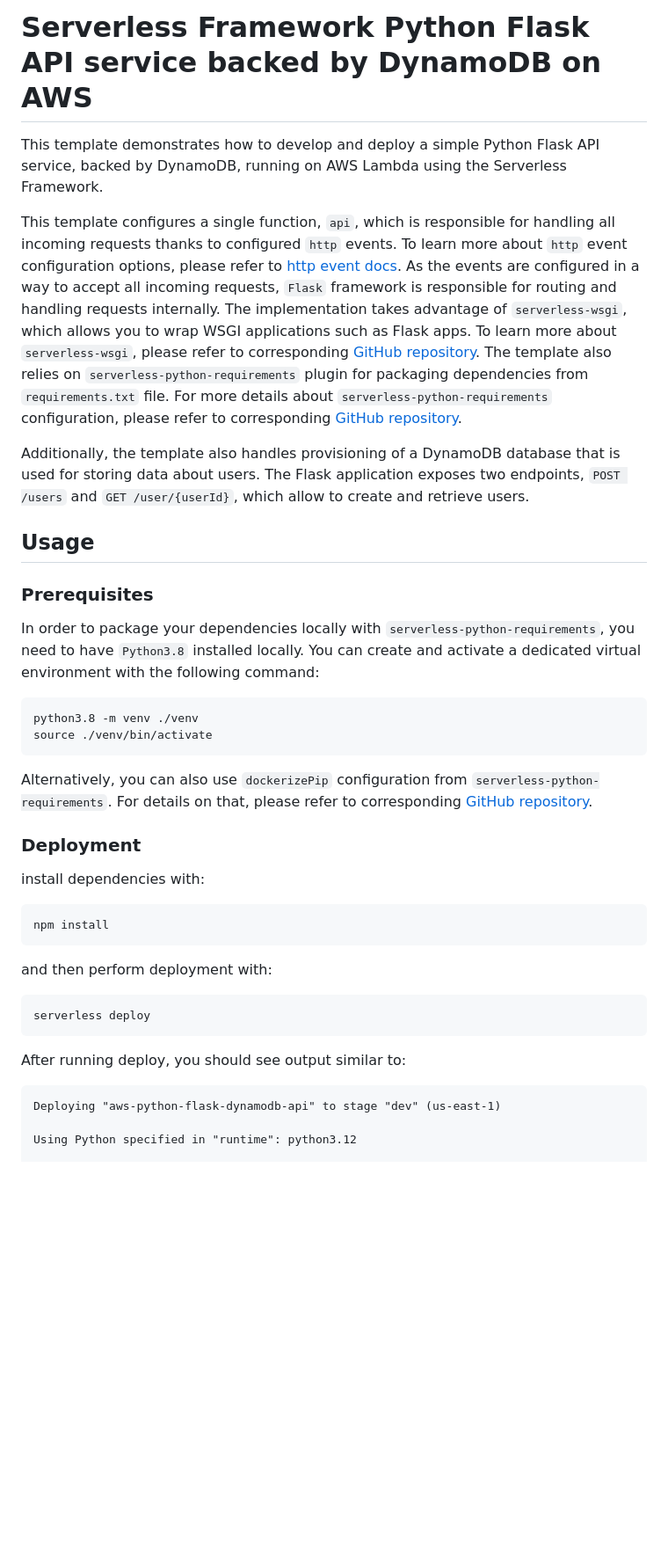
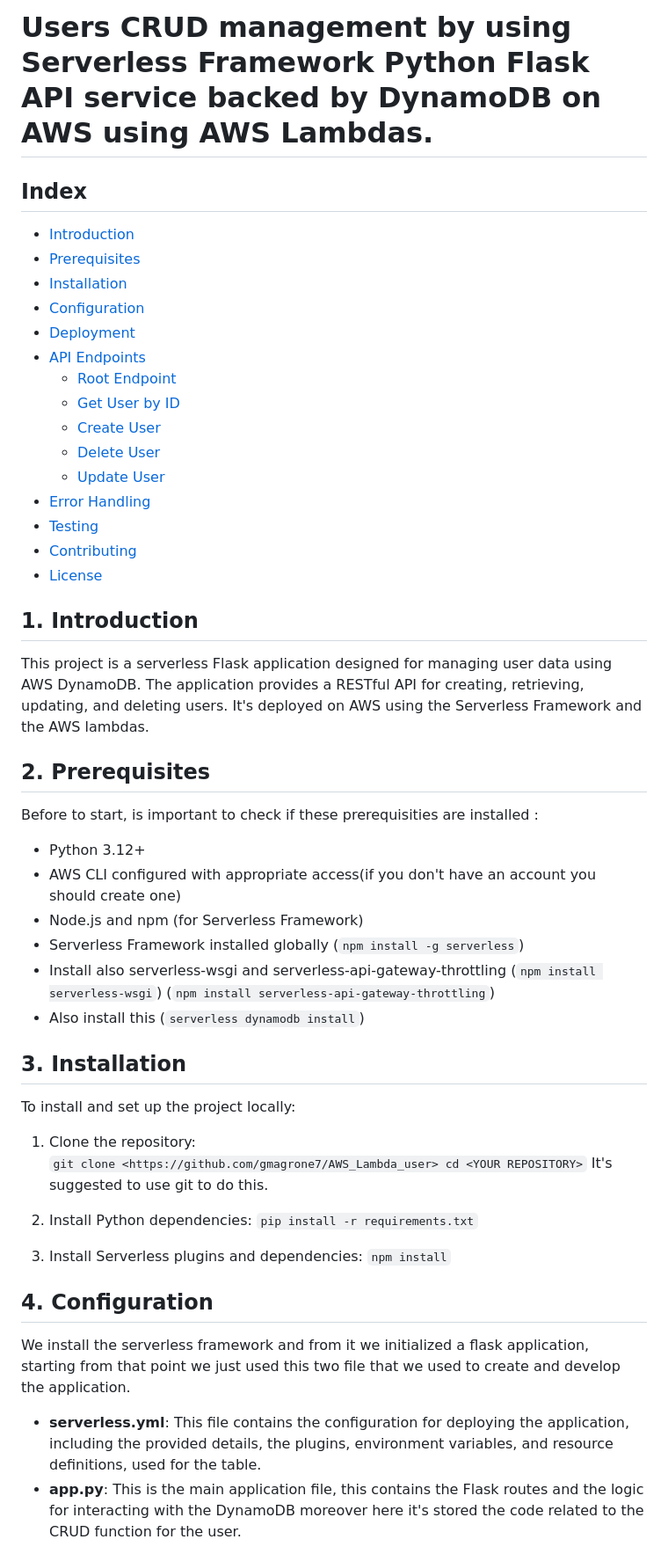
Before and after one commit to gmagrone7/AWS_Lambda_user, a Markdown page: README.md, the part around the change printed below. Shown: that part at 88% size. GitHub-like rendering; blank space fills up the shorter version.

````diff
--- a/README.md
+++ b/README.md
@@ -1,6 +1,6 @@
 <!--
-title: 'Serverless Framework Python Flask API backed by DynamoDB on AWS'
-description: 'This template demonstrates how to develop and deploy a simple Python Flask API service backed by DynamoDB running on AWS Lambda using the Serverless Framework.'
+title: 'Users management by using Serverless Framework Python Flask API service backed by DynamoDB on AWS using AWS Lambdas'
+description: 'This template demonstrates how to develop and deploy a simple user management Python Flask API service backed by DynamoDB running on AWS Lambda using the Serverless Framework.'
 layout: Doc
 framework: v4
 platform: AWS
@@ -11,45 +11,65 @@ authorName: 'Serverless, Inc.'
 authorAvatar: 'https://avatars1.githubusercontent.com/u/13742415?s=200&v=4'
 -->
 
-# Serverless Framework Python Flask API service backed by DynamoDB on AWS
+# Users CRUD management by using Serverless Framework Python Flask API service backed by DynamoDB on AWS using AWS Lambdas.
 
-This template demonstrates how to develop and deploy a simple Python Flask API service, backed by DynamoDB, running on AWS Lambda using the Serverless Framework.
+## **Index**
+-   [Introduction](#introduction)
+-   [Prerequisites](#prerequisites)
+-   [Installation](#installation)
+-   [Configuration](#configuration)
+-   [Deployment](#deployment)
+-   [API Endpoints](#api-endpoints)
+    -   [Root Endpoint](#root-endpoint)
+    -   [Get User by ID](#get-user-by-id)
+    -   [Create User](#create-user)
+    -   [Delete User](#delete-user)
+    -   [Update User](#update-user)
+-   [Error Handling](#error-handling)
+-   [Testing](#testing)
+-   [Contributing](#contributing)
+-   [License](#license)
 
-This template configures a single function, `api`, which is responsible for handling all incoming requests thanks to configured `http` events. To learn more about `http` event configuration options, please refer to [http event docs](https://www.serverless.com/framework/docs/providers/aws/events/apigateway/). As the events are configured in a way to accept all incoming requests, `Flask` framework is responsible for routing and handling requests internally. The implementation takes advantage of `serverless-wsgi`, which allows you to wrap WSGI applications such as Flask apps. To learn more about `serverless-wsgi`, please refer to corresponding [GitHub repository](https://github.com/logandk/serverless-wsgi). The template also relies on `serverless-python-requirements` plugin for packaging dependencies from `requirements.txt` file. For more details about `serverless-python-requirements` configuration, please refer to corresponding [GitHub repository](https://github.com/UnitedIncome/serverless-python-requirements).
+## **1. Introduction**
 
-Additionally, the template also handles provisioning of a DynamoDB database that is used for storing data about users. The Flask application exposes two endpoints, `POST /users` and `GET /user/{userId}`, which allow to create and retrieve users.
+This project is a serverless Flask application designed for managing user data using AWS DynamoDB.
+The application provides a RESTful API for creating, retrieving, updating, and deleting users. It's deployed on AWS using the Serverless Framework and the AWS lambdas.
 
-## Usage
+## **2. Prerequisites**
 
-### Prerequisites
+Before to start, is important to check if these prerequisities are installed :
 
-In order to package your dependencies locally with `serverless-python-requirements`, you need to have `Python3.8` installed locally. You can create and activate a dedicated virtual environment with the following command:
+-   Python 3.12+
+-   AWS CLI configured with appropriate access(if you don't have an account you should create one)
+-   Node.js and npm (for Serverless Framework)
+-   Serverless Framework installed globally (`npm install -g serverless`)
+-  Install also serverless-wsgi and serverless-api-gateway-throttling
+(`npm install serverless-wsgi`)
+(`npm install serverless-api-gateway-throttling`)
+- Also install this
+(`serverless dynamodb install`)
 
-```
-python3.8 -m venv ./venv
-source ./venv/bin/activate
-```
+## **3. Installation**
 
-Alternatively, you can also use `dockerizePip` configuration from `serverless-python-requirements`. For details on that, please refer to corresponding [GitHub repository](https://github.com/UnitedIncome/serverless-python-requirements).
+To install and set up the project locally:
 
-### Deployment
+1.  Clone the repository:
+    `git clone <https://github.com/gmagrone7/AWS_Lambda_user>
+    cd <YOUR REPOSITORY>`
+    It's suggested to use git to do this.
 
-install dependencies with:
+2.  Install Python dependencies:
+    `pip install -r requirements.txt`
 
-```
-npm install
-```
+3.  Install Serverless plugins and dependencies:
+    `npm install`
 
-and then perform deployment with:
 
-```
-serverless deploy
-```
+## **4. Configuration**
 
-After running deploy, you should see output similar to:
+We install the serverless framework and from it we initialized a flask application, starting from that point we just used this two file that we used to create and develop the application.
 
-```
-Deploying "aws-python-flask-dynamodb-api" to stage "dev" (us-east-1)
+-   **serverless.yml**: This file contains the configuration for deploying the application, including the provided details, the plugins, environment variables, and resource definitions, used for the table.
+-  **app.py**:  This is the main application file, this contains the Flask routes and the logic for interacting with the DynamoDB moreover here it's stored the code related to the CRUD function for the user.
 
-Using Python specified in "runtime": python3.12
 
````
Also changed, not shown: other parts of README.md (+89 -66 lines).
